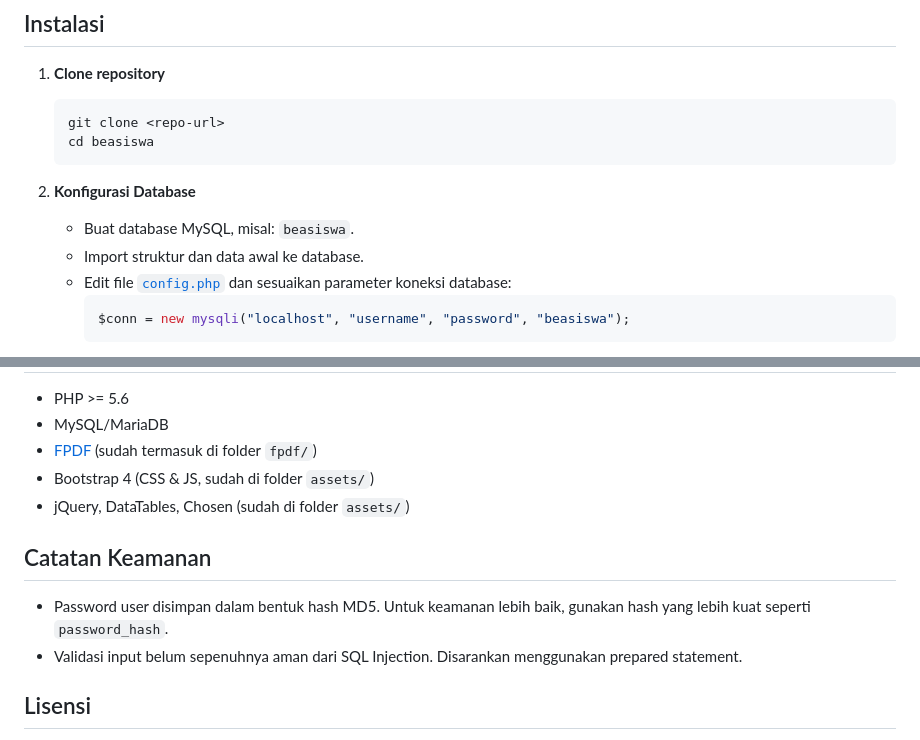
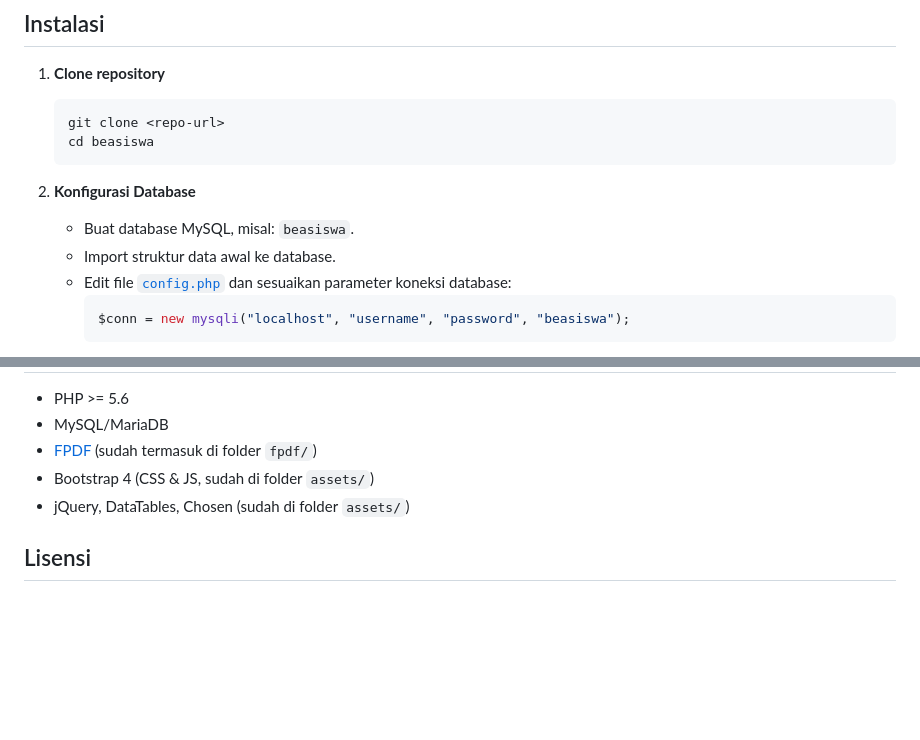
Before and after one commit to Bagas34645/Sistem-Pendukung-Keputusan-SAW, a Markdown page: README.md, 2 parts joined by grey strips. Drawn GitHub-style; blank space fills up the shorter version.

````diff
--- a/README.md
+++ b/README.md
@@ -55,7 +76,7 @@ Aplikasi web berbasis PHP untuk membantu proses seleksi dan perangkingan penerim
 
 2. **Konfigurasi Database**
    - Buat database MySQL, misal: `beasiswa`.
-   - Import struktur dan data awal ke database.
+   - Import struktur data awal ke database.
    - Edit file [`config.php`](config.php) dan sesuaikan parameter koneksi database:
      ```php
      $conn = new mysqli("localhost", "username", "password", "beasiswa");
@@ -92,11 +113,6 @@ Aplikasi web berbasis PHP untuk membantu proses seleksi dan perangkingan penerim
 - Bootstrap 4 (CSS & JS, sudah di folder `assets/`)
 - jQuery, DataTables, Chosen (sudah di folder `assets/`)
 
-## Catatan Keamanan
-
-- Password user disimpan dalam bentuk hash MD5. Untuk keamanan lebih baik, gunakan hash yang lebih kuat seperti `password_hash`.
-- Validasi input belum sepenuhnya aman dari SQL Injection. Disarankan menggunakan prepared statement.
-
 ## Lisensi
 
 Aplikasi ini menggunakan library FPDF yang berlisensi Freeware. Kode aplikasi dapat digunakan dan dimodifikasi untuk kebutuhan non-komersial.
````
Also changed, not shown: other parts of README.md (+21 -0 lines).
